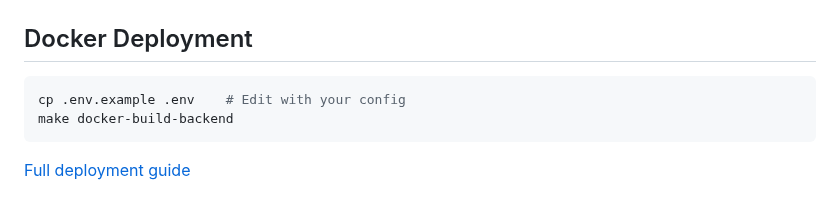
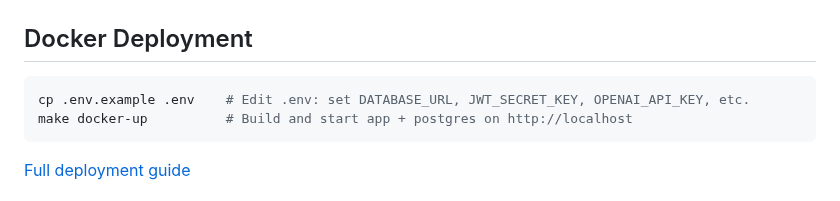
Before and after one commit to koishi510/MomShell, a Markdown page: README.md, the part around the change. Drawn GitHub-style.

Commit message:
docs: update readme

````diff
--- a/README.md
+++ b/README.md
@@ -78,8 +78,8 @@ MomShell/
 ## Docker Deployment
 
 ```bash
-cp .env.example .env    # Edit with your config
-make docker-build-backend
+cp .env.example .env    # Edit .env: set DATABASE_URL, JWT_SECRET_KEY, OPENAI_API_KEY, etc.
+make docker-up          # Build and start app + postgres on http://localhost
 ```
 
 [Full deployment guide](docs/deployment.md)
````
